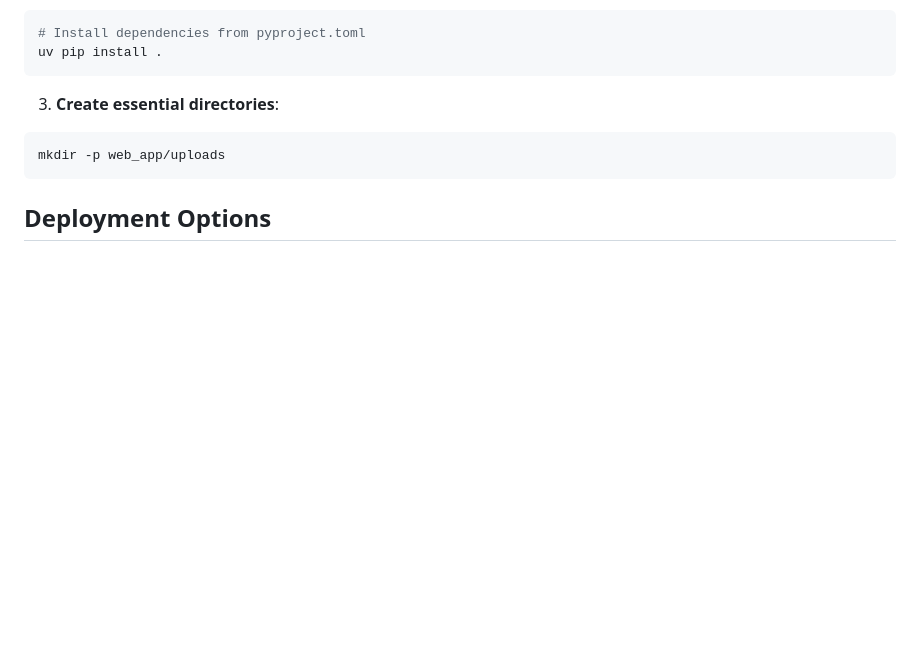
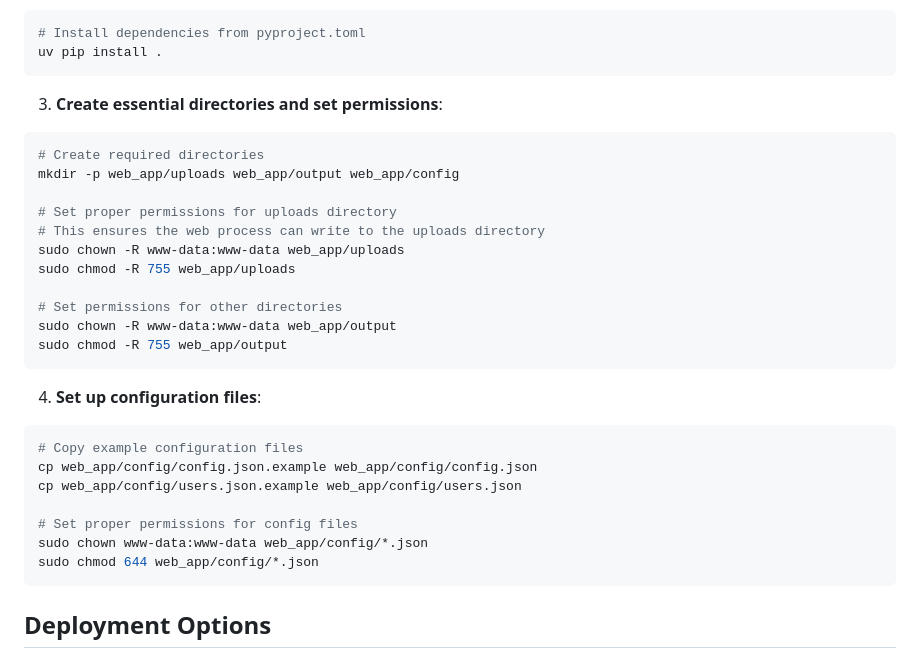
Before and after one commit to zby/beat_counter, a Markdown page: DEPLOYMENT.md, the part around the change. GitHub-like rendering; blank space fills up the shorter version.

Commit message:
uploads dir

````diff
--- a/DEPLOYMENT.md
+++ b/DEPLOYMENT.md
@@ -87,10 +87,32 @@ git clone https://your-repo-url.git
 uv pip install .
 ```
 
-3. **Create essential directories**:
+3. **Create essential directories and set permissions**:
 
 ```bash
-mkdir -p web_app/uploads
+# Create required directories
+mkdir -p web_app/uploads web_app/output web_app/config
+
+# Set proper permissions for uploads directory
+# This ensures the web process can write to the uploads directory
+sudo chown -R www-data:www-data web_app/uploads
+sudo chmod -R 755 web_app/uploads
+
+# Set permissions for other directories
+sudo chown -R www-data:www-data web_app/output
+sudo chmod -R 755 web_app/output
+```
+
+4. **Set up configuration files**:
+
+```bash
+# Copy example configuration files
+cp web_app/config/config.json.example web_app/config/config.json
+cp web_app/config/users.json.example web_app/config/users.json
+
+# Set proper permissions for config files
+sudo chown www-data:www-data web_app/config/*.json
+sudo chmod 644 web_app/config/*.json
 ```
 
 ## Deployment Options
````
